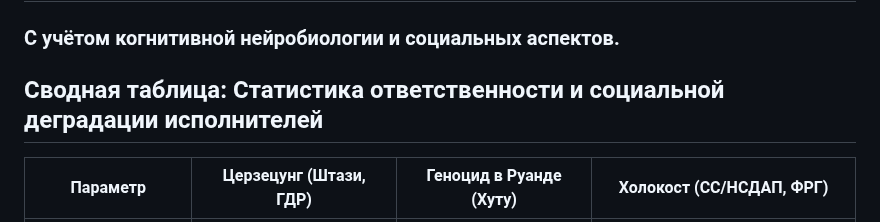
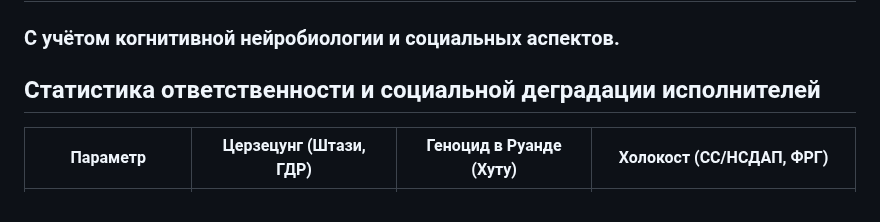
Before and after one commit to zersetsung/zersetsung.github.io, a Markdown page: README.md, the part around the change. Drawn GitHub-style.

```diff
--- a/README.md
+++ b/README.md
@@ -1,7 +1,7 @@
 ## «Zersetzung 2.0» - DEW (Directed Energy Weapons) и «Психотронно - суггестивные воздействия в контексте ИПсО»
 ### C учётом когнитивной нейробиологии и социальных аспектов.
 
-## Сводная таблица: Статистика ответственности и социальной деградации исполнителей
+## Статистика ответственности и социальной деградации исполнителей
 
 | Параметр | Церзецунг (Штази, ГДР) | Геноцид в Руанде (Хуту) | Холокост (СС/НСДАП, ФРГ) |
 |---|---|---|---|
```
